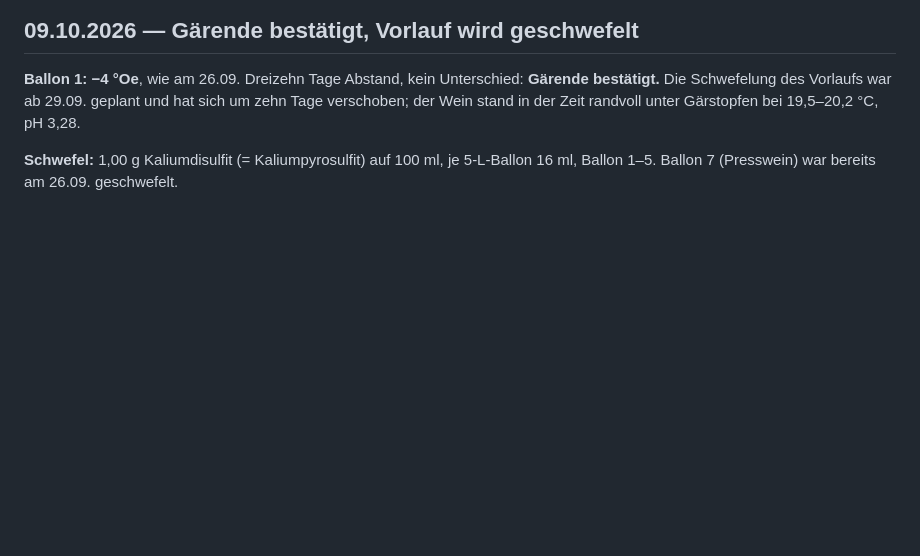
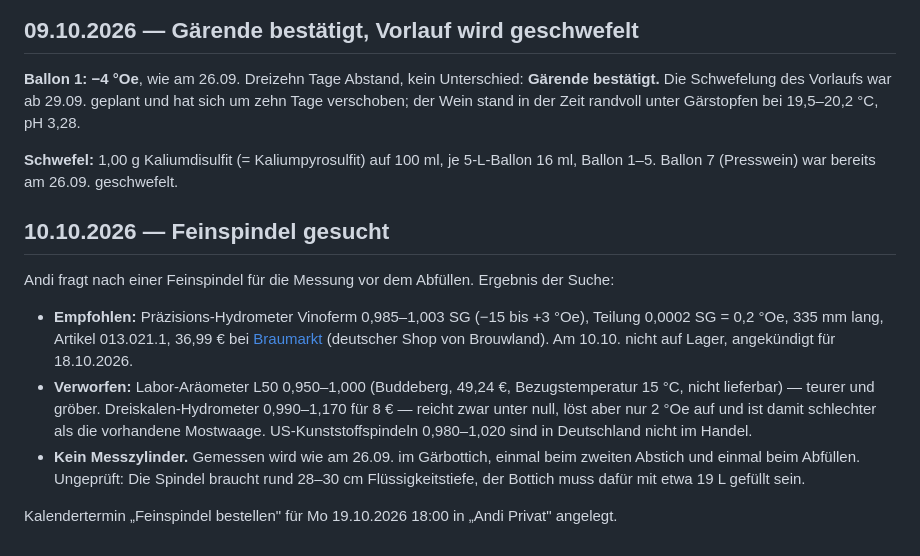
Before and after one commit to Montoliou/wein-selber-machen, a Markdown page: journal/2026-jahrgang.md, the part around the change. Drawn GitHub-style; blank space fills up the shorter version.

Commit message:
Journal: Feinspindel recherchiert
Co-Authored-By: Claude Opus 5.5 <noreply@anthropic.com>

```diff
--- a/journal/2026-jahrgang.md
+++ b/journal/2026-jahrgang.md
@@ -903,3 +903,21 @@ verschoben; der Wein stand in der Zeit randvoll unter Gärstopfen bei 19,5–20,
 
 **Schwefel:** 1,00 g Kaliumdisulfit (= Kaliumpyrosulfit) auf 100 ml, je 5-L-Ballon 16 ml,
 Ballon 1–5. Ballon 7 (Presswein) war bereits am 26.09. geschwefelt.
+
+## 10.10.2026 — Feinspindel gesucht
+
+Andi fragt nach einer Feinspindel für die Messung vor dem Abfüllen. Ergebnis der Suche:
+
+- **Empfohlen:** Präzisions-Hydrometer Vinoferm 0,985–1,003 SG (−15 bis +3 °Oe), Teilung
+  0,0002 SG = 0,2 °Oe, 335 mm lang, Artikel 013.021.1, 36,99 € bei
+  [Braumarkt](https://braumarkt.com/de/dichtemessgerate/10316-prazisions-hydrometer-vinoferm-0985-1003-sg.html)
+  (deutscher Shop von Brouwland). Am 10.10. nicht auf Lager, angekündigt für 18.10.2026.
+- **Verworfen:** Labor-Aräometer L50 0,950–1,000 (Buddeberg, 49,24 €, Bezugstemperatur 15 °C,
+  nicht lieferbar) — teurer und gröber. Dreiskalen-Hydrometer 0,990–1,170 für 8 € — reicht
+  zwar unter null, löst aber nur 2 °Oe auf und ist damit schlechter als die vorhandene
+  Mostwaage. US-Kunststoffspindeln 0,980–1,020 sind in Deutschland nicht im Handel.
+- **Kein Messzylinder.** Gemessen wird wie am 26.09. im Gärbottich, einmal beim zweiten Abstich
+  und einmal beim Abfüllen. Ungeprüft: Die Spindel braucht rund 28–30 cm Flüssigkeitstiefe,
+  der Bottich muss dafür mit etwa 19 L gefüllt sein.
+
+Kalendertermin „Feinspindel bestellen" für Mo 19.10.2026 18:00 in „Andi Privat" angelegt.
```
